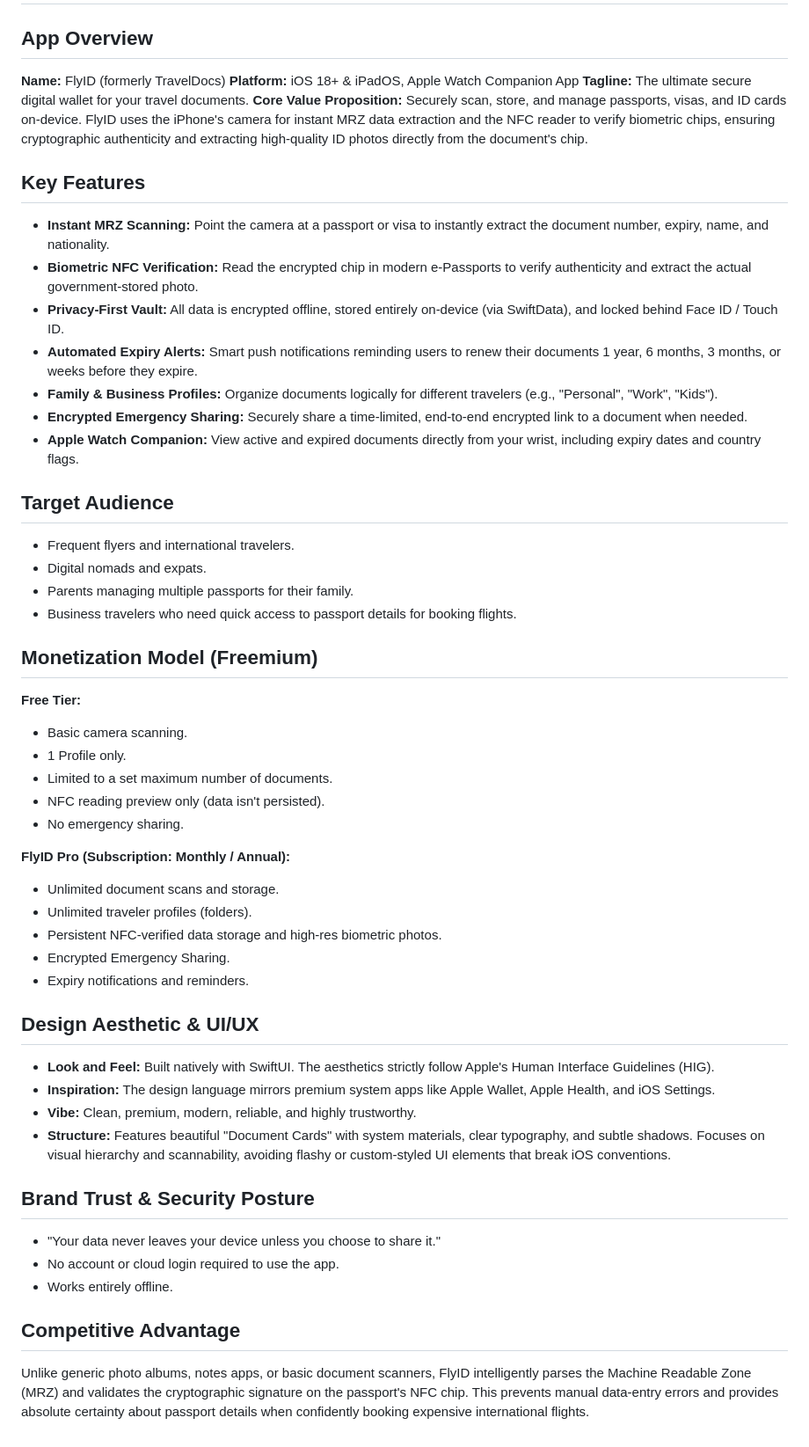
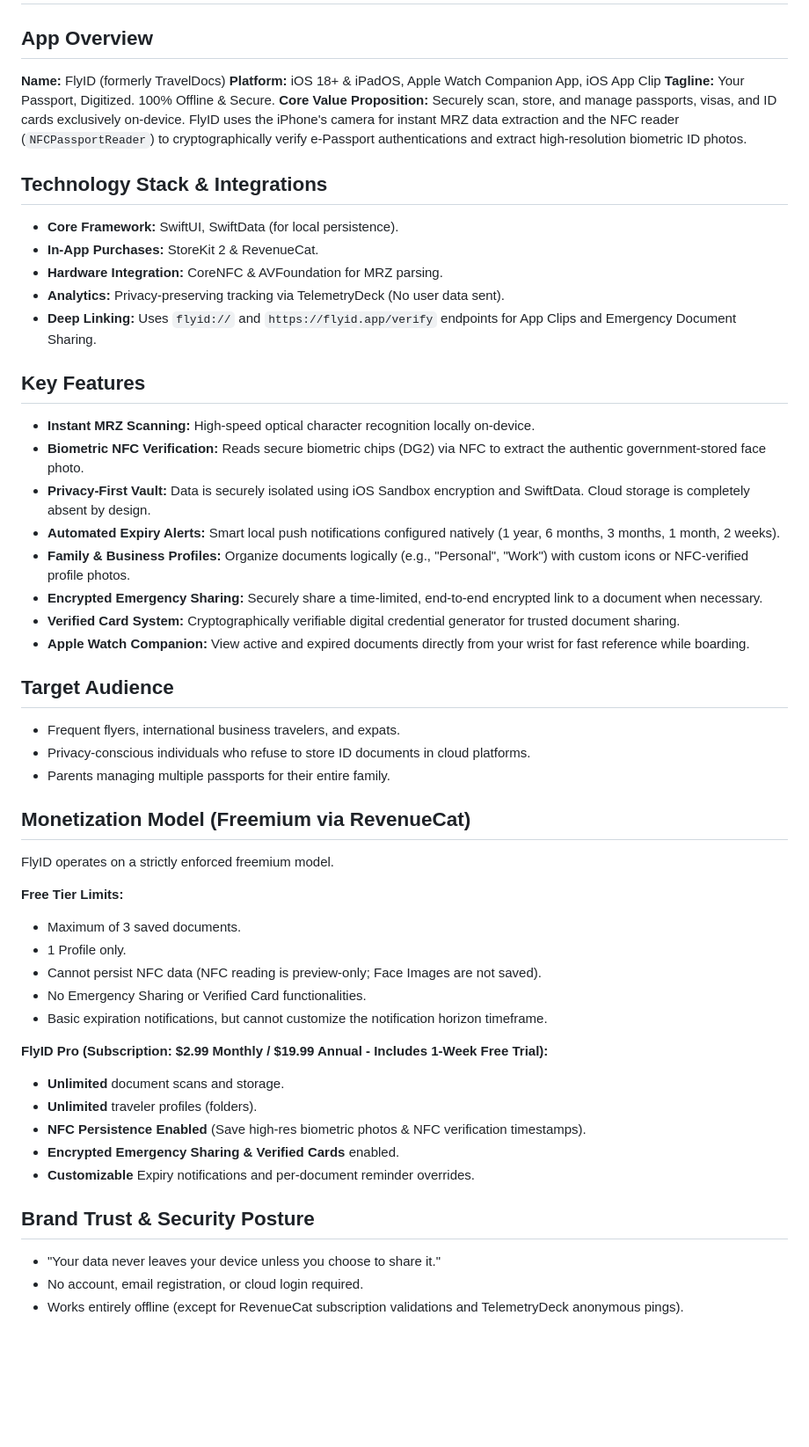
Before and after one commit to royrhayem/TravelDocsWebsite, a Markdown page: context.md, the part around the change. Shown at 88% size. GitHub-like rendering; blank space fills up the shorter version.

Commit message:
Update context.md with detailed iOS app features and Freemium limits

```diff
--- a/context.md
+++ b/context.md
@@ -2,50 +2,50 @@
 
 ## App Overview
 **Name:** FlyID (formerly TravelDocs)
-**Platform:** iOS 18+ & iPadOS, Apple Watch Companion App
-**Tagline:** The ultimate secure digital wallet for your travel documents.
-**Core Value Proposition:** Securely scan, store, and manage passports, visas, and ID cards on-device. FlyID uses the iPhone's camera for instant MRZ data extraction and the NFC reader to verify biometric chips, ensuring cryptographic authenticity and extracting high-quality ID photos directly from the document's chip.
+**Platform:** iOS 18+ & iPadOS, Apple Watch Companion App, iOS App Clip
+**Tagline:** Your Passport, Digitized. 100% Offline & Secure.
+**Core Value Proposition:** Securely scan, store, and manage passports, visas, and ID cards exclusively on-device. FlyID uses the iPhone's camera for instant MRZ data extraction and the NFC reader (`NFCPassportReader`) to cryptographically verify e-Passport authentications and extract high-resolution biometric ID photos.
+
+## Technology Stack & Integrations
+- **Core Framework:** SwiftUI, SwiftData (for local persistence).
+- **In-App Purchases:** StoreKit 2 & RevenueCat.
+- **Hardware Integration:** CoreNFC & AVFoundation for MRZ parsing.
+- **Analytics:** Privacy-preserving tracking via TelemetryDeck (No user data sent).
+- **Deep Linking:** Uses `flyid://` and `https://flyid.app/verify` endpoints for App Clips and Emergency Document Sharing.
 
 ## Key Features
-- **Instant MRZ Scanning:** Point the camera at a passport or visa to instantly extract the document number, expiry, name, and nationality.
-- **Biometric NFC Verification:** Read the encrypted chip in modern e-Passports to verify authenticity and extract the actual government-stored photo.
-- **Privacy-First Vault:** All data is encrypted offline, stored entirely on-device (via SwiftData), and locked behind Face ID / Touch ID.
-- **Automated Expiry Alerts:** Smart push notifications reminding users to renew their documents 1 year, 6 months, 3 months, or weeks before they expire.
-- **Family & Business Profiles:** Organize documents logically for different travelers (e.g., "Personal", "Work", "Kids").
-- **Encrypted Emergency Sharing:** Securely share a time-limited, end-to-end encrypted link to a document when needed.
-- **Apple Watch Companion:** View active and expired documents directly from your wrist, including expiry dates and country flags.
+- **Instant MRZ Scanning:** High-speed optical character recognition locally on-device.
+- **Biometric NFC Verification:** Reads secure biometric chips (DG2) via NFC to extract the authentic government-stored face photo.
+- **Privacy-First Vault:** Data is securely isolated using iOS Sandbox encryption and SwiftData. Cloud storage is completely absent by design.
+- **Automated Expiry Alerts:** Smart local push notifications configured natively (1 year, 6 months, 3 months, 1 month, 2 weeks).
+- **Family & Business Profiles:** Organize documents logically (e.g., "Personal", "Work") with custom icons or NFC-verified profile photos.
+- **Encrypted Emergency Sharing:** Securely share a time-limited, end-to-end encrypted link to a document when necessary.
+- **Verified Card System:** Cryptographically verifiable digital credential generator for trusted document sharing.
+- **Apple Watch Companion:** View active and expired documents directly from your wrist for fast reference while boarding.
 
 ## Target Audience
-- Frequent flyers and international travelers.
-- Digital nomads and expats.
-- Parents managing multiple passports for their family.
-- Business travelers who need quick access to passport details for booking flights.
+- Frequent flyers, international business travelers, and expats.
+- Privacy-conscious individuals who refuse to store ID documents in cloud platforms.
+- Parents managing multiple passports for their entire family.
 
-## Monetization Model (Freemium)
-**Free Tier:**
-- Basic camera scanning.
+## Monetization Model (Freemium via RevenueCat)
+FlyID operates on a strictly enforced freemium model.
+
+**Free Tier Limits:**
+- Maximum of 3 saved documents.
 - 1 Profile only.
-- Limited to a set maximum number of documents.
-- NFC reading preview only (data isn't persisted).
-- No emergency sharing.
+- Cannot persist NFC data (NFC reading is preview-only; Face Images are not saved).
+- No Emergency Sharing or Verified Card functionalities.
+- Basic expiration notifications, but cannot customize the notification horizon timeframe.
 
-**FlyID Pro (Subscription: Monthly / Annual):**
-- Unlimited document scans and storage.
-- Unlimited traveler profiles (folders).
-- Persistent NFC-verified data storage and high-res biometric photos.
-- Encrypted Emergency Sharing.
-- Expiry notifications and reminders.
-
-## Design Aesthetic & UI/UX
-- **Look and Feel:** Built natively with SwiftUI. The aesthetics strictly follow Apple's Human Interface Guidelines (HIG).
-- **Inspiration:** The design language mirrors premium system apps like Apple Wallet, Apple Health, and iOS Settings.
-- **Vibe:** Clean, premium, modern, reliable, and highly trustworthy.
-- **Structure:** Features beautiful "Document Cards" with system materials, clear typography, and subtle shadows. Focuses on visual hierarchy and scannability, avoiding flashy or custom-styled UI elements that break iOS conventions.
+**FlyID Pro (Subscription: $2.99 Monthly / $19.99 Annual - Includes 1-Week Free Trial):**
+- **Unlimited** document scans and storage.
+- **Unlimited** traveler profiles (folders).
+- **NFC Persistence Enabled** (Save high-res biometric photos & NFC verification timestamps).
+- **Encrypted Emergency Sharing & Verified Cards** enabled.
+- **Customizable** Expiry notifications and per-document reminder overrides.
 
 ## Brand Trust & Security Posture
 - "Your data never leaves your device unless you choose to share it."
-- No account or cloud login required to use the app.
-- Works entirely offline.
-
-## Competitive Advantage
-Unlike generic photo albums, notes apps, or basic document scanners, FlyID intelligently parses the Machine Readable Zone (MRZ) and validates the cryptographic signature on the passport's NFC chip. This prevents manual data-entry errors and provides absolute certainty about passport details when confidently booking expensive international flights.
+- No account, email registration, or cloud login required.
+- Works entirely offline (except for RevenueCat subscription validations and TelemetryDeck anonymous pings).
```
